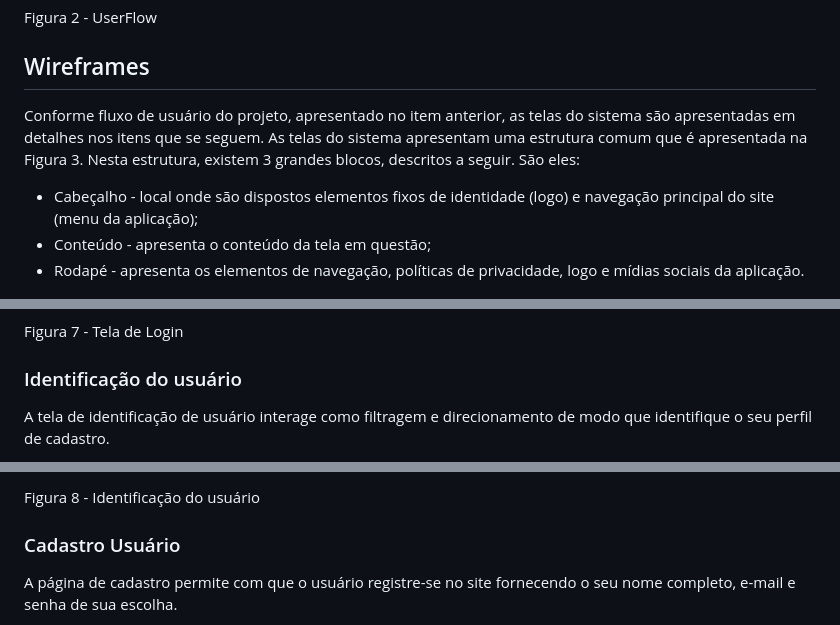
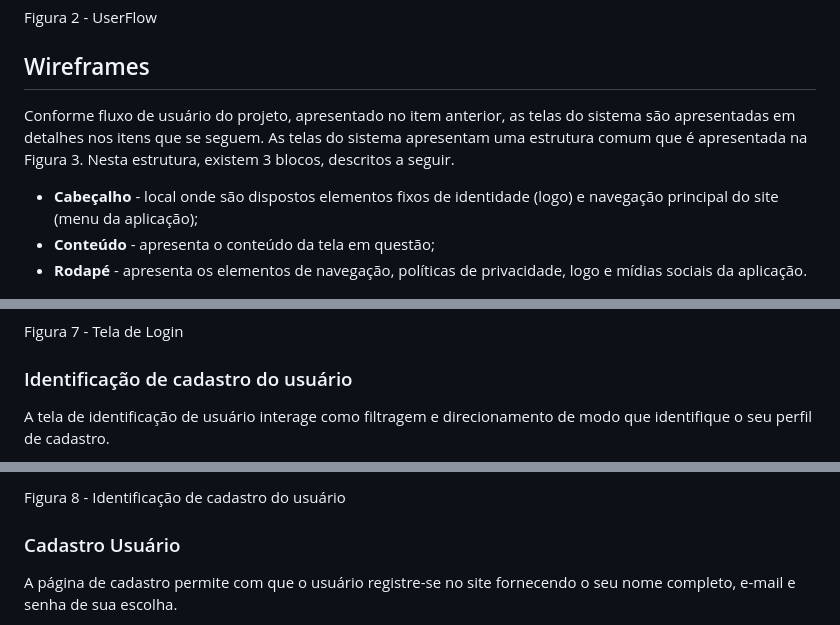
Before and after one commit to ICEI-PUC-Minas-PMV-ADS/pmv-ads-2023-1-e1-proj-web-t17-time1-proj-citywave, a Markdown page: docs/04-Projeto de Interface.md, 3 parts joined by grey strips. GitHub-like rendering.

```diff
--- a/docs/04-Projeto de Interface.md
+++ b/docs/04-Projeto de Interface.md
@@ -14,10 +14,11 @@ Figura 2 - UserFlow
 
 ## Wireframes
 
-Conforme fluxo de usuário do projeto, apresentado no item anterior, as telas do sistema são apresentadas em detalhes nos itens que se seguem. As telas do sistema apresentam uma estrutura comum que é apresentada na Figura 3. Nesta estrutura, existem 3 grandes blocos, descritos a seguir. São eles:
-- Cabeçalho - local onde são dispostos elementos fixos de identidade (logo) e navegação principal do site (menu da aplicação);
-- Conteúdo - apresenta o conteúdo da tela em questão;
-- Rodapé - apresenta os elementos de navegação, políticas de privacidade, logo e mídias sociais da aplicação.
+Conforme fluxo de usuário do projeto, apresentado no item anterior, as telas do sistema são apresentadas em detalhes nos itens que se seguem.
+As telas do sistema apresentam uma estrutura comum que é apresentada na Figura 3. Nesta estrutura, existem 3 blocos, descritos a seguir.
+- **Cabeçalho** - local onde são dispostos elementos fixos de identidade (logo) e navegação principal do site (menu da aplicação);
+- **Conteúdo** - apresenta o conteúdo da tela em questão;
+- **Rodapé** - apresenta os elementos de navegação, políticas de privacidade, logo e mídias sociais da aplicação.
 
 ![EstruturaPadrao](img/estrutura.png)
 
@@ -53,7 +54,7 @@ A tela de login possibilita ao usuário acesso ao seu perfil na aplicação, rea
 
 Figura 7 - Tela de Login
 
-### Identificação do usuário
+### Identificação de cadastro do usuário
 
 A tela de identificação de usuário interage como filtragem e direcionamento de modo que identifique o seu perfil de cadastro.
 
@@ -61,5 +62,5 @@ A tela de identificação de usuário interage como filtragem e direcionamento d
 
-Figura 8 - Identificação do usuário
+Figura 8 - Identificação de cadastro do usuário
 
 ### Cadastro Usuário
 
```
Also changed, not shown: other parts of docs/04-Projeto de Interface.md (+13 -13 lines).
